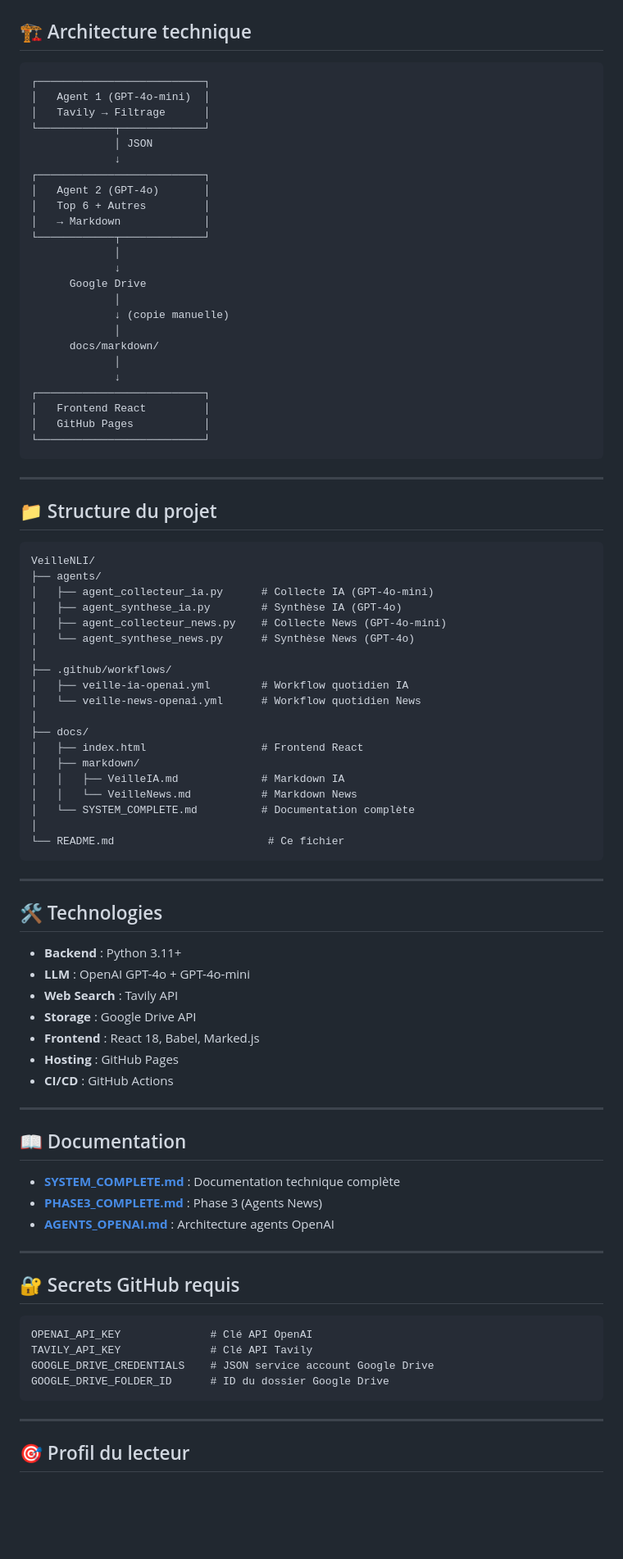
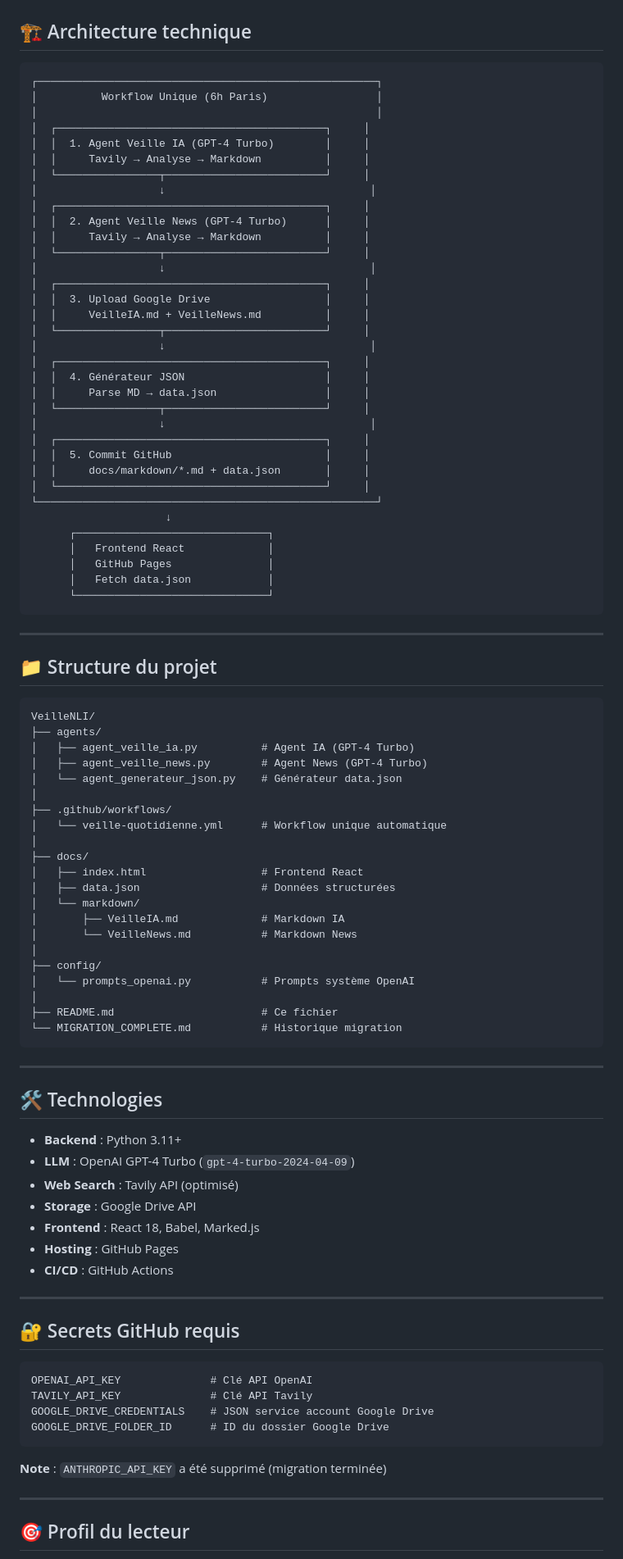
Before and after one commit to nliziard-ops/VeilleNLI, a Markdown page: README.md, the part around one of its changes. Shown at 82% size. GitHub-like rendering; blank space fills up the shorter version.

Commit message:
📝 Mise à jour README - Architecture finale avec workflow unique OpenAI

````diff
--- a/README.md
+++ b/README.md
@@ -90,30 +101,40 @@ Chaque veille utilise 2 agents OpenAI :
 ## 🏗️ Architecture technique
 
 ```
-┌──────────────────────────┐
-│   Agent 1 (GPT-4o-mini)  │
-│   Tavily → Filtrage      │
-└────────────┬─────────────┘
-             │ JSON
-             ↓
-┌──────────────────────────┐
-│   Agent 2 (GPT-4o)       │
-│   Top 6 + Autres         │
-│   → Markdown             │
-└────────────┬─────────────┘
-             │
-             ↓
-      Google Drive
-             │
-             ↓ (copie manuelle)
-             │
-      docs/markdown/
-             │
-             ↓
-┌──────────────────────────┐
-│   Frontend React         │
-│   GitHub Pages           │
-└──────────────────────────┘
+┌─────────────────────────────────────────────────────┐
+│          Workflow Unique (6h Paris)                 │
+│                                                     │
+│  ┌──────────────────────────────────────────┐     │
+│  │  1. Agent Veille IA (GPT-4 Turbo)        │     │
+│  │     Tavily → Analyse → Markdown          │     │
+│  └────────────────┬─────────────────────────┘     │
+│                   ↓                                │
+│  ┌──────────────────────────────────────────┐     │
+│  │  2. Agent Veille News (GPT-4 Turbo)      │     │
+│  │     Tavily → Analyse → Markdown          │     │
+│  └────────────────┬─────────────────────────┘     │
+│                   ↓                                │
+│  ┌──────────────────────────────────────────┐     │
+│  │  3. Upload Google Drive                  │     │
+│  │     VeilleIA.md + VeilleNews.md          │     │
+│  └────────────────┬─────────────────────────┘     │
+│                   ↓                                │
+│  ┌──────────────────────────────────────────┐     │
+│  │  4. Générateur JSON                      │     │
+│  │     Parse MD → data.json                 │     │
+│  └────────────────┬─────────────────────────┘     │
+│                   ↓                                │
+│  ┌──────────────────────────────────────────┐     │
+│  │  5. Commit GitHub                        │     │
+│  │     docs/markdown/*.md + data.json       │     │
+│  └──────────────────────────────────────────┘     │
+└─────────────────────────────────────────────────────┘
+                     ↓
+      ┌──────────────────────────────┐
+      │   Frontend React             │
+      │   GitHub Pages               │
+      │   Fetch data.json            │
+      └──────────────────────────────┘
 ```
 
 ---
@@ -123,23 +144,25 @@ Chaque veille utilise 2 agents OpenAI :
 ```
 VeilleNLI/
 ├── agents/
-│   ├── agent_collecteur_ia.py      # Collecte IA (GPT-4o-mini)
-│   ├── agent_synthese_ia.py        # Synthèse IA (GPT-4o)
-│   ├── agent_collecteur_news.py    # Collecte News (GPT-4o-mini)
-│   └── agent_synthese_news.py      # Synthèse News (GPT-4o)
+│   ├── agent_veille_ia.py          # Agent IA (GPT-4 Turbo)
+│   ├── agent_veille_news.py        # Agent News (GPT-4 Turbo)
+│   └── agent_generateur_json.py    # Générateur data.json
 │
 ├── .github/workflows/
-│   ├── veille-ia-openai.yml        # Workflow quotidien IA
-│   └── veille-news-openai.yml      # Workflow quotidien News
+│   └── veille-quotidienne.yml      # Workflow unique automatique
 │
 ├── docs/
 │   ├── index.html                  # Frontend React
-│   ├── markdown/
-│   │   ├── VeilleIA.md             # Markdown IA
-│   │   └── VeilleNews.md           # Markdown News
-│   └── SYSTEM_COMPLETE.md          # Documentation complète
+│   ├── data.json                   # Données structurées
+│   └── markdown/
+│       ├── VeilleIA.md             # Markdown IA
+│       └── VeilleNews.md           # Markdown News
 │
-└── README.md                        # Ce fichier
+├── config/
+│   └── prompts_openai.py           # Prompts système OpenAI
+│
+├── README.md                       # Ce fichier
+└── MIGRATION_COMPLETE.md           # Historique migration
 ```
 
 ---
@@ -147,20 +170,12 @@ VeilleNLI/
 ## 🛠️ Technologies
 
 - **Backend** : Python 3.11+
-- **LLM** : OpenAI GPT-4o + GPT-4o-mini
-- **Web Search** : Tavily API
+- **LLM** : OpenAI GPT-4 Turbo (`gpt-4-turbo-2024-04-09`)
+- **Web Search** : Tavily API (optimisé)
 - **Storage** : Google Drive API
 - **Frontend** : React 18, Babel, Marked.js
 - **Hosting** : GitHub Pages
 - **CI/CD** : GitHub Actions
-
----
-
-## 📖 Documentation
-
-- **[SYSTEM_COMPLETE.md](docs/SYSTEM_COMPLETE.md)** : Documentation technique complète
-- **[PHASE3_COMPLETE.md](docs/PHASE3_COMPLETE.md)** : Phase 3 (Agents News)
-- **[AGENTS_OPENAI.md](docs/AGENTS_OPENAI.md)** : Architecture agents OpenAI
 
 ---
 
@@ -172,6 +187,8 @@ TAVILY_API_KEY              # Clé API Tavily
 GOOGLE_DRIVE_CREDENTIALS    # JSON service account Google Drive
 GOOGLE_DRIVE_FOLDER_ID      # ID du dossier Google Drive
 ```
+
+**Note** : `ANTHROPIC_API_KEY` a été supprimé (migration terminée)
 
 ---
 
````
Also changed, not shown: other parts of README.md (+120 -29 lines).
